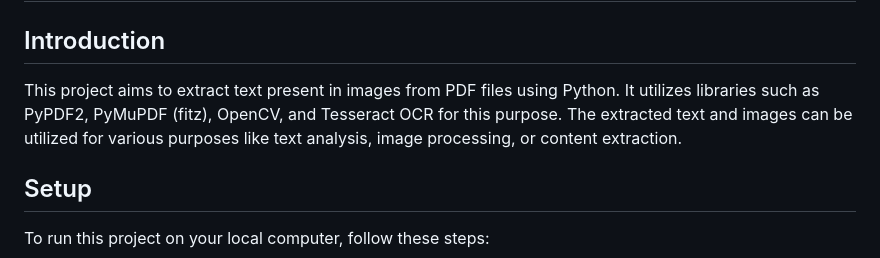
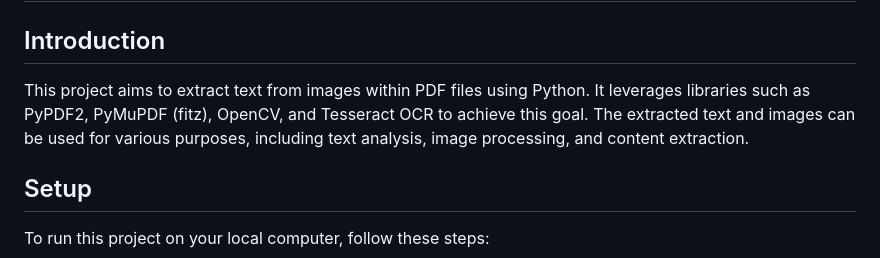
Before and after one commit to Milan-Sharma1/ScriptSniffer, a Markdown page: README.md, the part around the change. GitHub-like rendering.

```diff
--- a/README.md
+++ b/README.md
@@ -2,7 +2,8 @@
 
 ## Introduction
 
-This project aims to extract text present in images from PDF files using Python. It utilizes libraries such as PyPDF2, PyMuPDF (fitz), OpenCV, and Tesseract OCR for this purpose. The extracted text and images can be utilized for various purposes like text analysis, image processing, or content extraction.
+This project aims to extract text from images within PDF files using Python. It leverages libraries such as PyPDF2, PyMuPDF (fitz), OpenCV, and Tesseract OCR to achieve this goal. The extracted text and images can be used for various purposes, including text analysis, image processing, and content extraction.
+
 
 ## Setup
 
```
